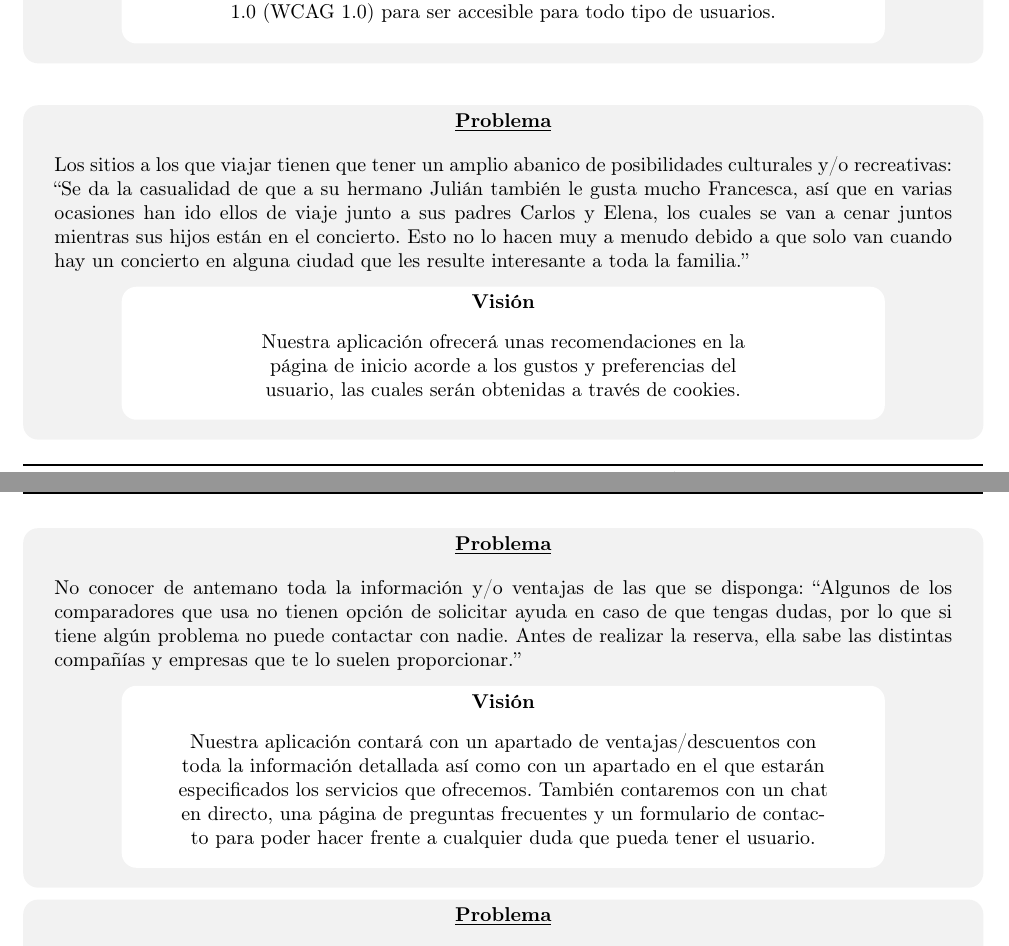
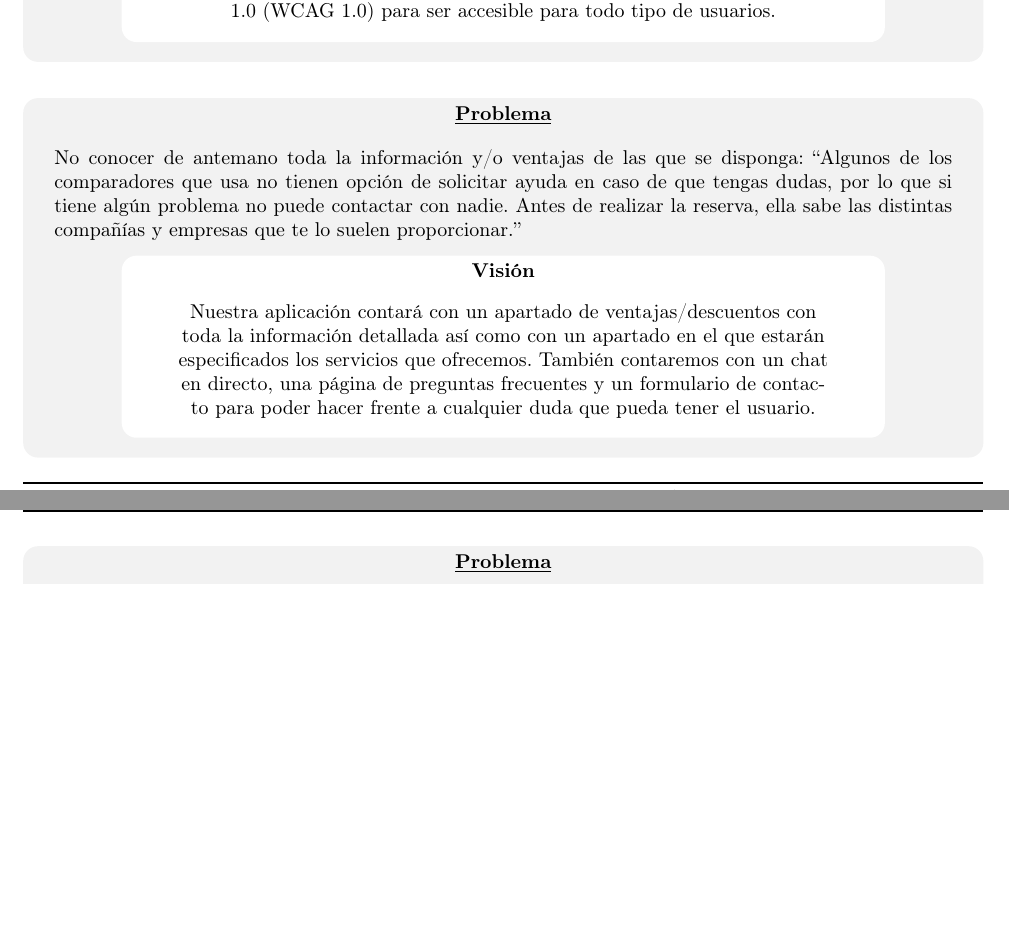
Before and after one commit to ALK222/DSI, a LaTeX thesis (memoria/memoria.tex, which reads memoria/Secciones/3Requisitios.tex): two parts of pages 8 and 9 of 13, joined at a grey line, cut so that both start at the same text, the shorter picture padded with empty space. Compiled offline with pdfLaTeX.

Commit message:
un problema menos

```diff
--- a/memoria/Secciones/3Requisitios.tex
+++ b/memoria/Secciones/3Requisitios.tex
@@ -169,14 +169,14 @@ realizar, junto al intervalo de fechas en el que se encuentra prevista su realiz
         \end{vision}}
         \end{problema}
 
-    \begin{problema}
+    % \begin{problema}
 
-    Los sitios a los que viajar tienen que tener un amplio abanico de posibilidades culturales y/o recreativas: ``Se da la casualidad de que a su hermano Julián también le gusta mucho Francesca, así que en varias ocasiones han ido ellos de viaje junto a sus padres Carlos y Elena, los cuales se van a cenar juntos mientras sus hijos están en el concierto. Esto no lo hacen muy a menudo debido a que solo van cuando hay un concierto en alguna ciudad que les resulte interesante a toda la familia.''
+    % Los sitios a los que viajar tienen que tener un amplio abanico de posibilidades culturales y/o recreativas: ``Se da la casualidad de que a su hermano Julián también le gusta mucho Francesca, así que en varias ocasiones han ido ellos de viaje junto a sus padres Carlos y Elena, los cuales se van a cenar juntos mientras sus hijos están en el concierto. Esto no lo hacen muy a menudo debido a que solo van cuando hay un concierto en alguna ciudad que les resulte interesante a toda la familia.''
 
-    {\centering\begin{vision}
-    Nuestra aplicación ofrecerá unas recomendaciones en la página de inicio acorde a los gustos y preferencias del usuario, las cuales serán obtenidas a través de cookies.
-    \end{vision}}
-    \end{problema}
+    % {\centering\begin{vision}
+    % Nuestra aplicación ofrecerá unas recomendaciones en la página de inicio acorde a los gustos y preferencias del usuario, las cuales serán obtenidas a través de cookies.
+    % \end{vision}}
+    % \end{problema}
 
 
 
```
Also changed, not shown: memoria/memoria.pdf.
